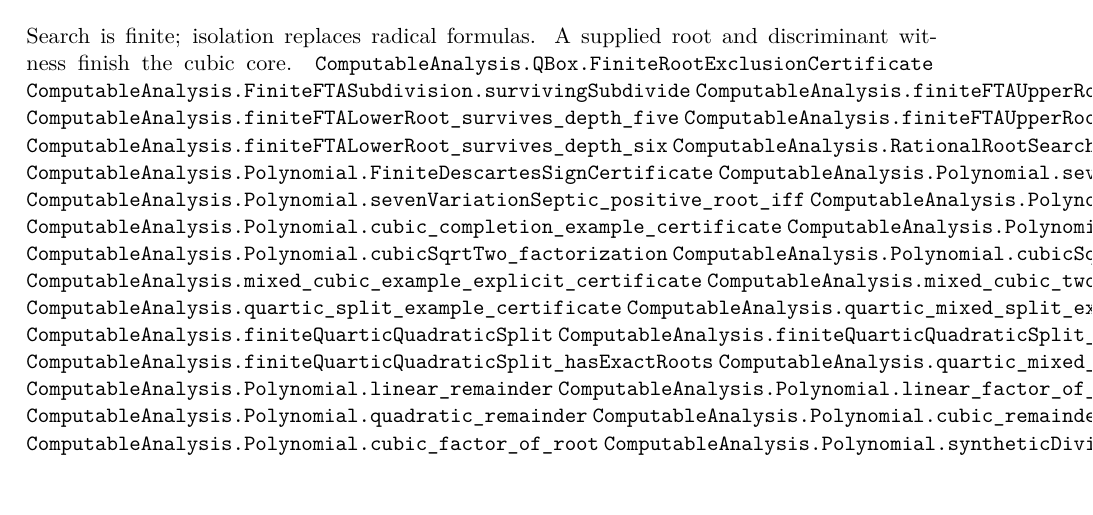
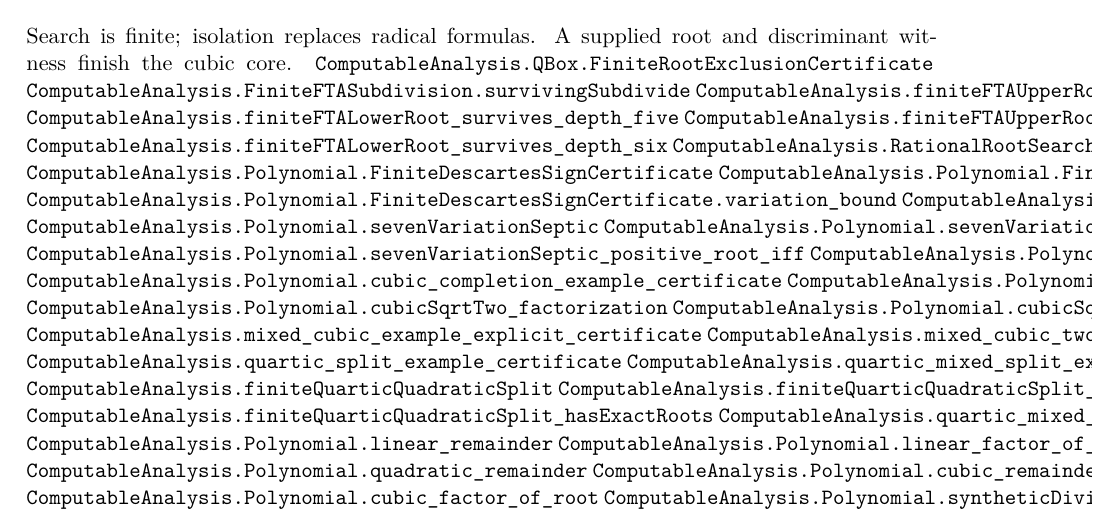
Before and after one commit to liuyao12/computable-analysis, a LaTeX document (blueprint/src/web.tex, which reads blueprint/src/07-algebra-fta.tex): part of page 38 of 42, cut so that both start at the same text. Compiled offline with pdfLaTeX.

Commit message:
Link finite Descartes certificates

```diff
--- a/blueprint/src/07-algebra-fta.tex
+++ b/blueprint/src/07-algebra-fta.tex
@@ -26,6 +26,10 @@ discriminant witness finish the cubic core.
 \lean{ComputableAnalysis.finiteFTALowerRoot_survives_depth_six}
 \lean{ComputableAnalysis.RationalRootSearch.rationalRootSearchCertificate}
 \lean{ComputableAnalysis.Polynomial.FiniteDescartesSignCertificate}
+\lean{ComputableAnalysis.Polynomial.FiniteDescartesSignCertificate.variation_eq_count}
+\lean{ComputableAnalysis.Polynomial.FiniteDescartesSignCertificate.variation_bound}
+\lean{ComputableAnalysis.Polynomial.finiteDescartesSignCertificate}
+\lean{ComputableAnalysis.Polynomial.sevenVariationSeptic}
 \lean{ComputableAnalysis.Polynomial.sevenVariationSeptic_sign_count}
 \lean{ComputableAnalysis.Polynomial.sevenVariationSeptic_positive_root_iff}
 \lean{ComputableAnalysis.Polynomial.sevenVariationSeptic_certificate}
```
